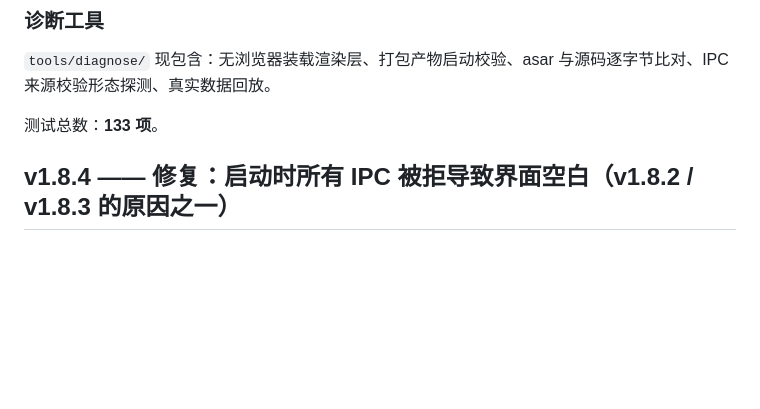
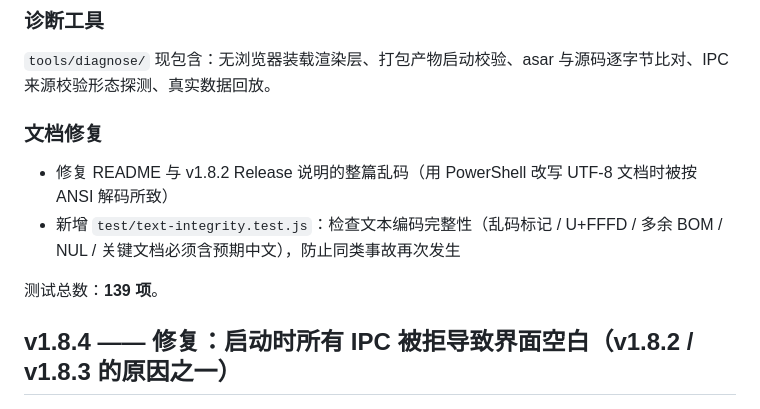
Before and after one commit to humble26/desktop-workbench, a Markdown page: CHANGELOG.md, the part around the change. Rendered like a GitHub page; blank space fills up the shorter version.

```diff
--- a/CHANGELOG.md
+++ b/CHANGELOG.md
@@ -25,7 +25,11 @@
 ### 诊断工具
 `tools/diagnose/` 现包含：无浏览器装载渲染层、打包产物启动校验、asar 与源码逐字节比对、IPC 来源校验形态探测、真实数据回放。
 
-测试总数：**133 项**。
+### 文档修复
+- 修复 README 与 v1.8.2 Release 说明的整篇乱码（用 PowerShell 改写 UTF-8 文档时被按 ANSI 解码所致）
+- 新增 `test/text-integrity.test.js`：检查文本编码完整性（乱码标记 / U+FFFD / 多余 BOM / NUL / 关键文档必须含预期中文），防止同类事故再次发生
+
+测试总数：**139 项**。
 
 ## v1.8.4 —— 修复：启动时所有 IPC 被拒导致界面空白（v1.8.2 / v1.8.3 的原因之一）
 
```
Also changed, not shown: README.md (+4 -3 lines).
